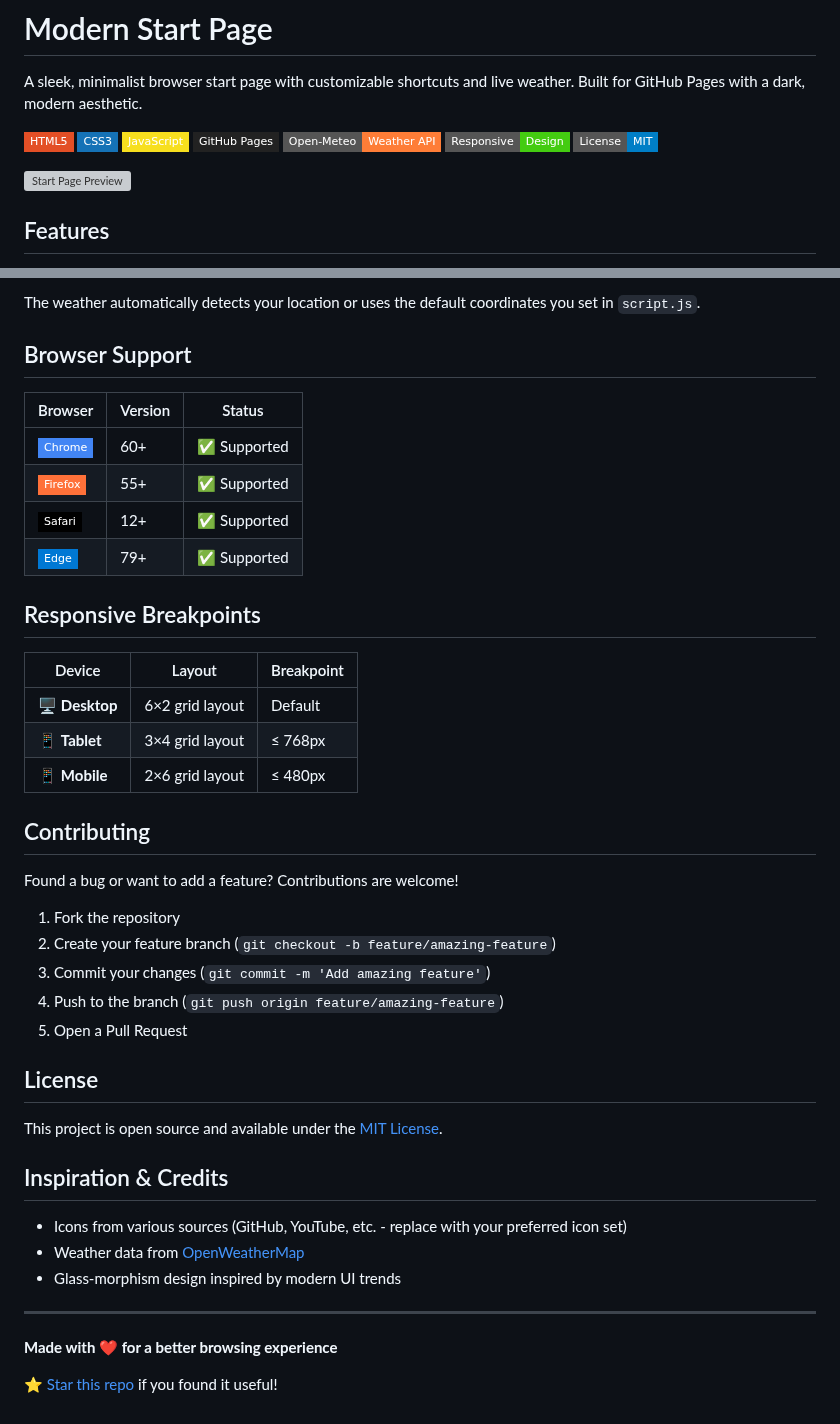
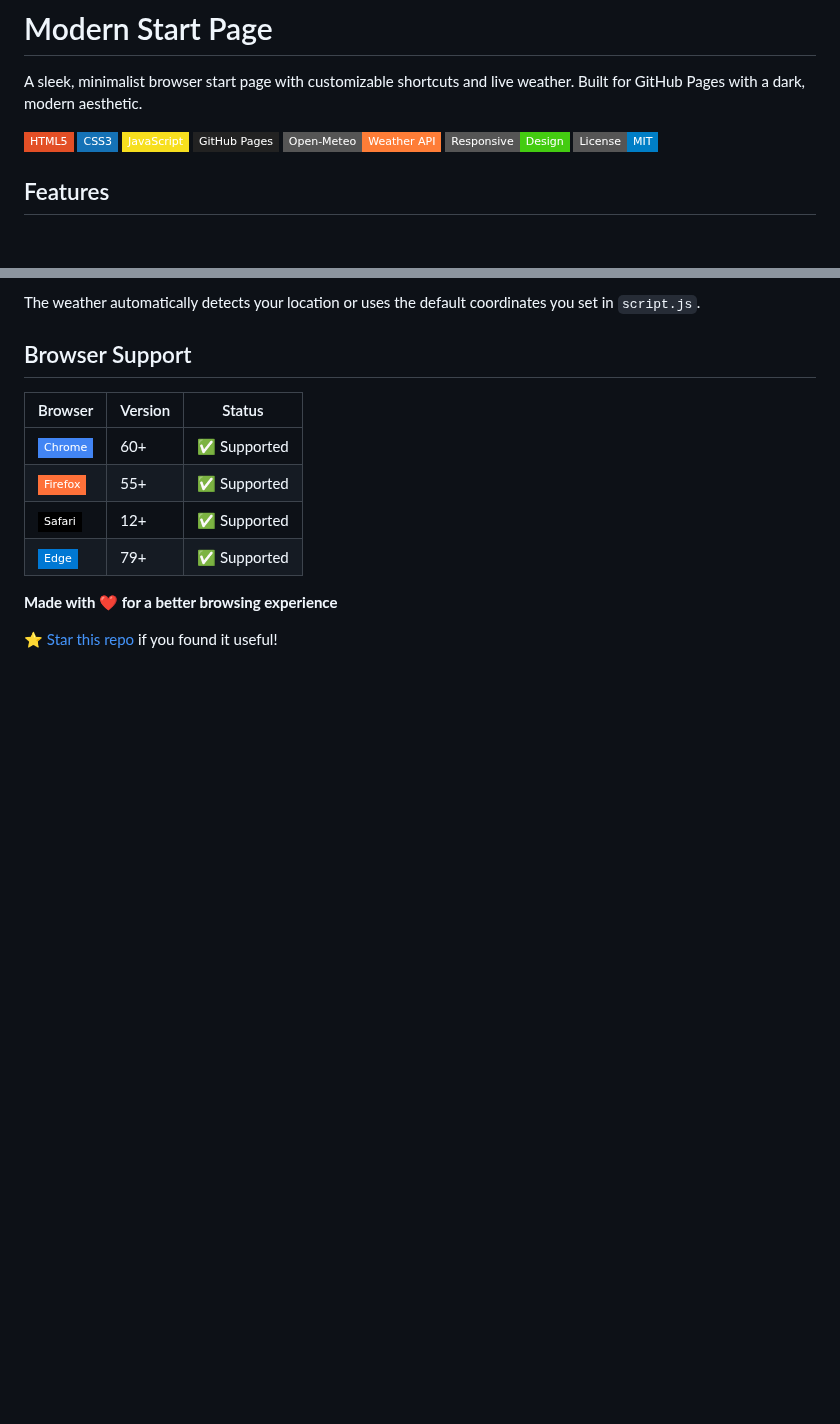
Before and after one commit to xBen-Harveyx/Start-Page, a Markdown page: README.md, 2 parts joined by grey strips. Rendered like a GitHub page; badges without logos; blank space fills up the shorter version; grey boxes are pictures that could not be loaded.

```diff
--- a/README.md
+++ b/README.md
@@ -9,8 +9,6 @@ A sleek, minimalist browser start page with customizable shortcuts and live weat
 ![Open-Meteo](https://img.shields.io/badge/Open--Meteo-Weather%20API-orange?style=flat-square)
 ![Responsive](https://img.shields.io/badge/Responsive-Design-brightgreen?style=flat-square)
 ![License](https://img.shields.io/badge/License-MIT-blue?style=flat-square)
-
-![Start Page Preview](https://via.placeholder.com/800x400/0a0a0a/ffffff?text=Modern+Start+Page+Preview)
 
 ## Features
 
@@ -98,35 +96,6 @@ The weather automatically detects your location or uses the default coordinates
 | ![Safari](https://img.shields.io/badge/Safari-000000?style=flat-square&logo=safari&logoColor=white) | 12+ | ✅ Supported |
 | ![Edge](https://img.shields.io/badge/Edge-0078D4?style=flat-square&logo=microsoftedge&logoColor=white) | 79+ | ✅ Supported |
 
-## Responsive Breakpoints
-
-| Device | Layout | Breakpoint |
-|--------|--------|------------|
-| 🖥️ **Desktop** | 6×2 grid layout | Default |
-| 📱 **Tablet** | 3×4 grid layout | ≤ 768px |
-| 📱 **Mobile** | 2×6 grid layout | ≤ 480px |
-
-## Contributing
-
-Found a bug or want to add a feature? Contributions are welcome!
-
-1. Fork the repository
-2. Create your feature branch (`git checkout -b feature/amazing-feature`)
-3. Commit your changes (`git commit -m 'Add amazing feature'`)
-4. Push to the branch (`git push origin feature/amazing-feature`)
-5. Open a Pull Request
-
-## License
-
-This project is open source and available under the [MIT License](LICENSE).
-
-## Inspiration & Credits
-
-- Icons from various sources (GitHub, YouTube, etc. - replace with your preferred icon set)
-- Weather data from [OpenWeatherMap](https://openweathermap.org)
-- Glass-morphism design inspired by modern UI trends
-
----
 
 **Made with ❤️ for a better browsing experience**
 
```
